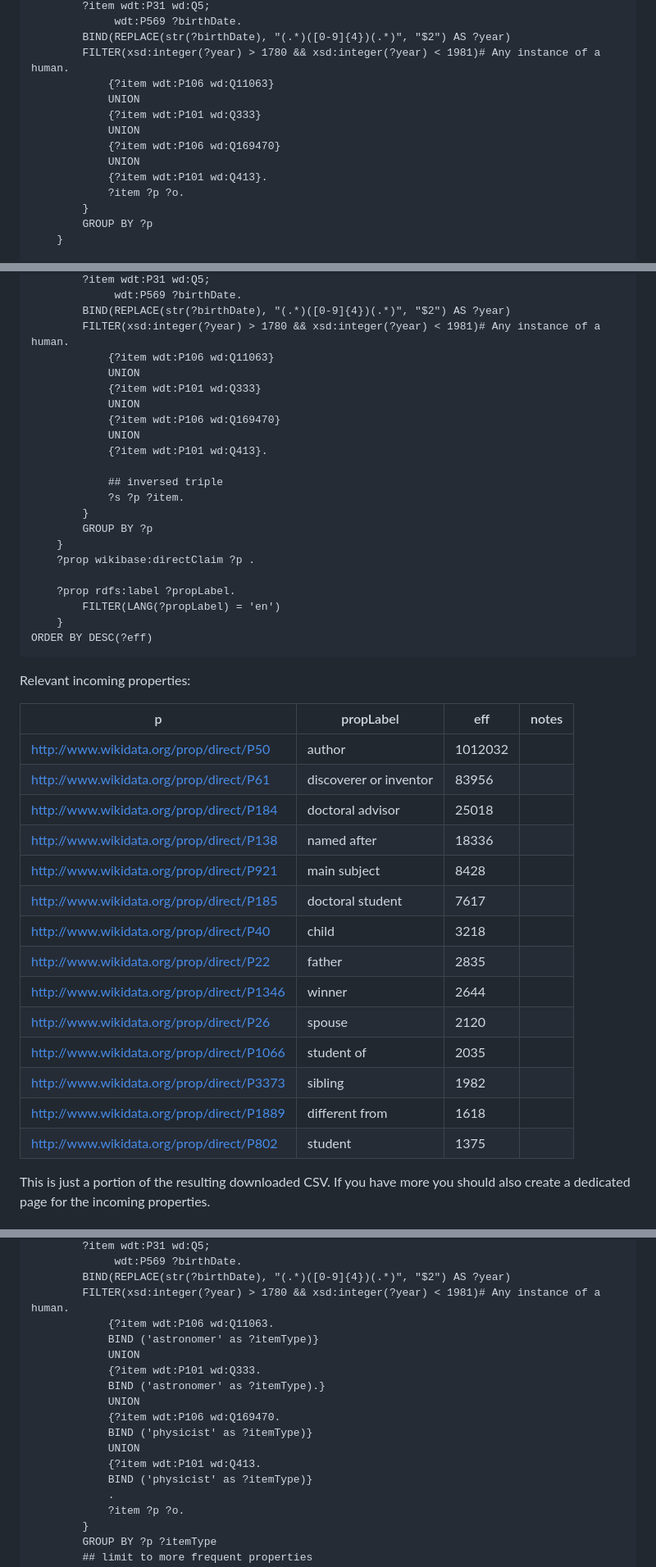
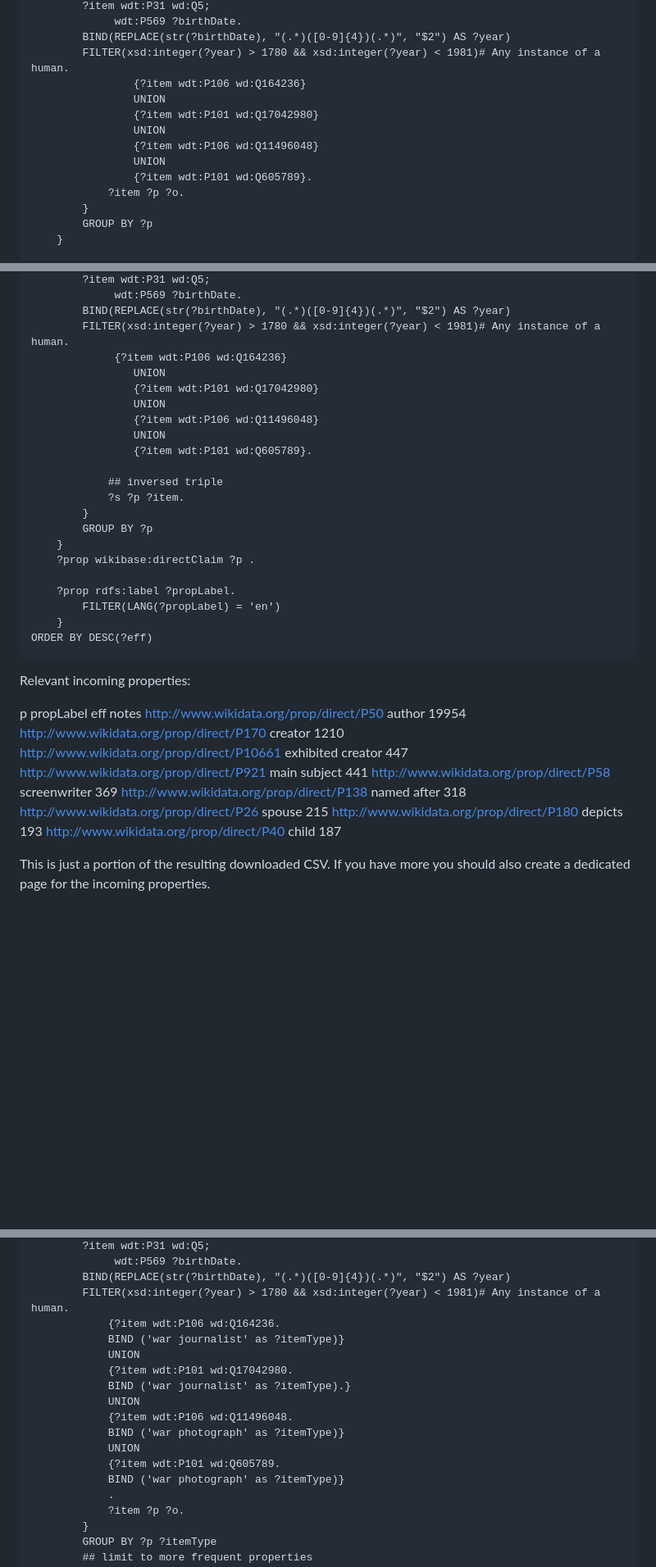
Before and after one commit to CamillaDM/war_correspondents_2, a Markdown page: documentation/wikidata/wikidata_exploration.md, 3 parts joined by grey strips. Shown at 82% size. Rendered like a GitHub page; blank space fills up the shorter version.

Commit message:
CHALLENGE 1 2.0

```diff
--- a/documentation/wikidata/wikidata_exploration.md
+++ b/documentation/wikidata/wikidata_exploration.md
@@ -334,13 +334,13 @@ WHERE {
              wdt:P569 ?birthDate.
         BIND(REPLACE(str(?birthDate), "(.*)([0-9]{4})(.*)", "$2") AS ?year)
         FILTER(xsd:integer(?year) > 1780 && xsd:integer(?year) < 1981)# Any instance of a human.
-            {?item wdt:P106 wd:Q11063}
-            UNION
-            {?item wdt:P101 wd:Q333}
-            UNION
-            {?item wdt:P106 wd:Q169470}
-            UNION
-            {?item wdt:P101 wd:Q413}.
+                {?item wdt:P106 wd:Q164236}
+                UNION
+                {?item wdt:P101 wd:Q17042980}
+                UNION
+                {?item wdt:P106 wd:Q11496048}
+                UNION
+                {?item wdt:P101 wd:Q605789}.
 			?item ?p ?o.
         }
 		GROUP BY ?p
@@ -389,13 +389,13 @@ WHERE {
              wdt:P569 ?birthDate.
         BIND(REPLACE(str(?birthDate), "(.*)([0-9]{4})(.*)", "$2") AS ?year)
         FILTER(xsd:integer(?year) > 1780 && xsd:integer(?year) < 1981)# Any instance of a human.
-            {?item wdt:P106 wd:Q11063}
-            UNION
-            {?item wdt:P101 wd:Q333}
-            UNION
-            {?item wdt:P106 wd:Q169470}
-            UNION
-            {?item wdt:P101 wd:Q413}.
+             {?item wdt:P106 wd:Q164236}
+                UNION
+                {?item wdt:P101 wd:Q17042980}
+                UNION
+                {?item wdt:P106 wd:Q11496048}
+                UNION
+                {?item wdt:P101 wd:Q605789}.
 
             ## inversed triple
 			?s ?p ?item.
@@ -413,22 +413,17 @@ ORDER BY DESC(?eff)
 Relevant incoming properties:
 
 
-| p                                         | propLabel              | eff     | notes |
-| ------------------------------------------- | ------------------------ | --------- | ------- |
-| http://www.wikidata.org/prop/direct/P50   | author                 | 1012032 |       |
-| http://www.wikidata.org/prop/direct/P61   | discoverer or inventor | 83956   |       |
-| http://www.wikidata.org/prop/direct/P184  | doctoral advisor       | 25018   |       |
-| http://www.wikidata.org/prop/direct/P138  | named after            | 18336   |       |
-| http://www.wikidata.org/prop/direct/P921  | main subject           | 8428    |       |
-| http://www.wikidata.org/prop/direct/P185  | doctoral student       | 7617    |       |
-| http://www.wikidata.org/prop/direct/P40   | child                  | 3218    |       |
-| http://www.wikidata.org/prop/direct/P22   | father                 | 2835    |       |
-| http://www.wikidata.org/prop/direct/P1346 | winner                 | 2644    |       |
-| http://www.wikidata.org/prop/direct/P26   | spouse                 | 2120    |       |
-| http://www.wikidata.org/prop/direct/P1066 | student of             | 2035    |       |
-| http://www.wikidata.org/prop/direct/P3373 | sibling                | 1982    |       |
-| http://www.wikidata.org/prop/direct/P1889 | different from         | 1618    |       |
-| http://www.wikidata.org/prop/direct/P802  | student                | 1375    |       |
+
+p	propLabel	eff	notes
+http://www.wikidata.org/prop/direct/P50	author	19954
+http://www.wikidata.org/prop/direct/P170	creator	1210
+http://www.wikidata.org/prop/direct/P10661	exhibited creator	447
+http://www.wikidata.org/prop/direct/P921	main subject	441
+http://www.wikidata.org/prop/direct/P58	screenwriter	369
+http://www.wikidata.org/prop/direct/P138	named after	318
+http://www.wikidata.org/prop/direct/P26	spouse	215
+http://www.wikidata.org/prop/direct/P180	depicts	193
+http://www.wikidata.org/prop/direct/P40	child	187
 
 This is just a portion of the resulting downloaded CSV. If you have more you should also create a dedicated page for the incoming properties.
 
@@ -455,17 +450,17 @@ WHERE {
              wdt:P569 ?birthDate.
         BIND(REPLACE(str(?birthDate), "(.*)([0-9]{4})(.*)", "$2") AS ?year)
         FILTER(xsd:integer(?year) > 1780 && xsd:integer(?year) < 1981)# Any instance of a human.
-            {?item wdt:P106 wd:Q11063.
-			BIND ('astronomer' as ?itemType)}
+            {?item wdt:P106 wd:Q164236.
+			BIND ('war journalist' as ?itemType)}
             UNION
-            {?item wdt:P101 wd:Q333.
-			BIND ('astronomer' as ?itemType).}
+            {?item wdt:P101 wd:Q17042980.
+			BIND ('war journalist' as ?itemType).}
             UNION
-            {?item wdt:P106 wd:Q169470.
-			BIND ('physicist' as ?itemType)}
+            {?item wdt:P106 wd:Q11496048.
+			BIND ('war photograph' as ?itemType)}
             UNION
-            {?item wdt:P101 wd:Q413.
-			BIND ('physicist' as ?itemType)}
+            {?item wdt:P101 wd:Q605789.
+			BIND ('war photograph' as ?itemType)}
 			.
 			?item ?p ?o.
         }
```
Also changed, not shown: other parts of documentation/wikidata/wikidata_exploration.md (+8 -8 lines).
